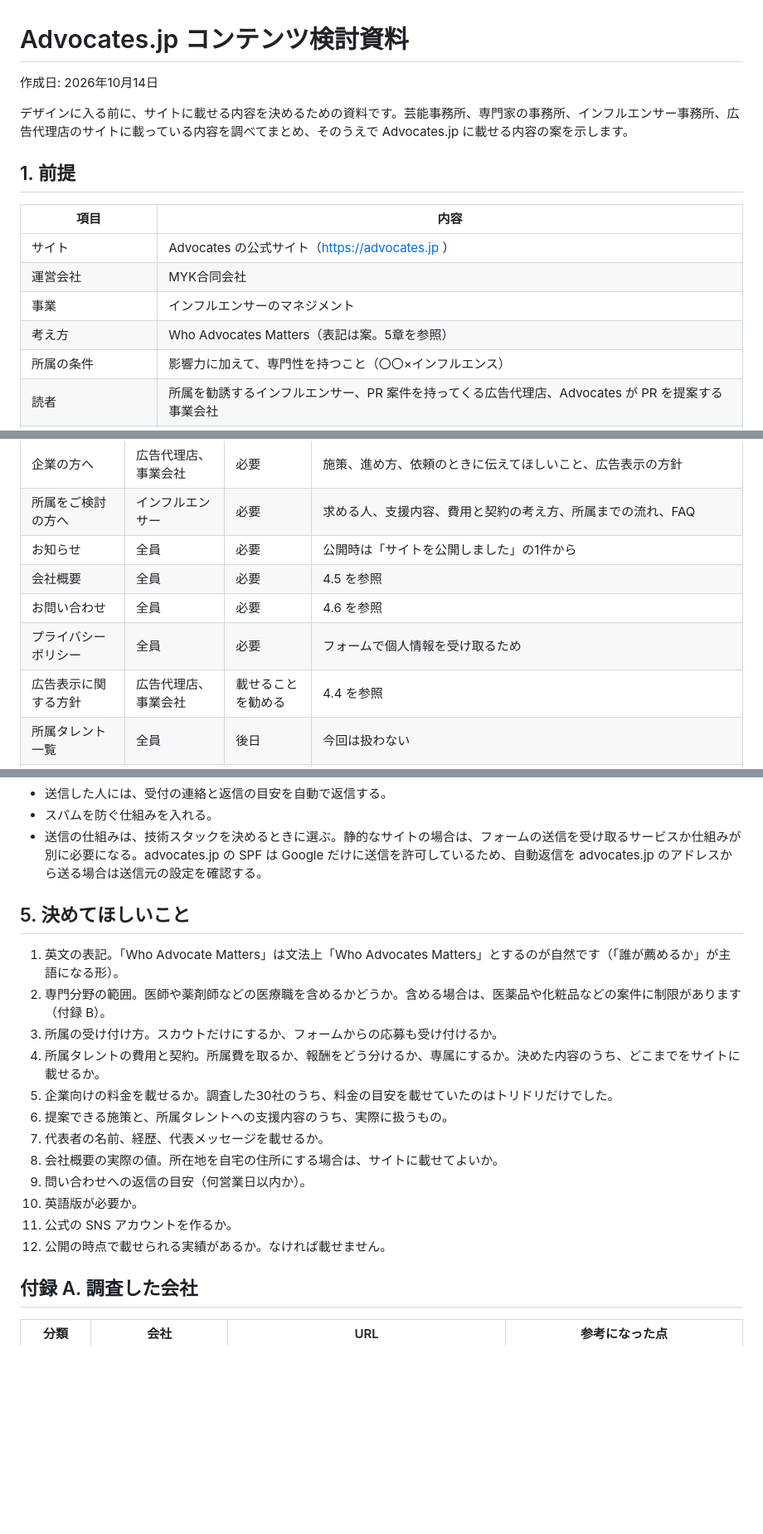
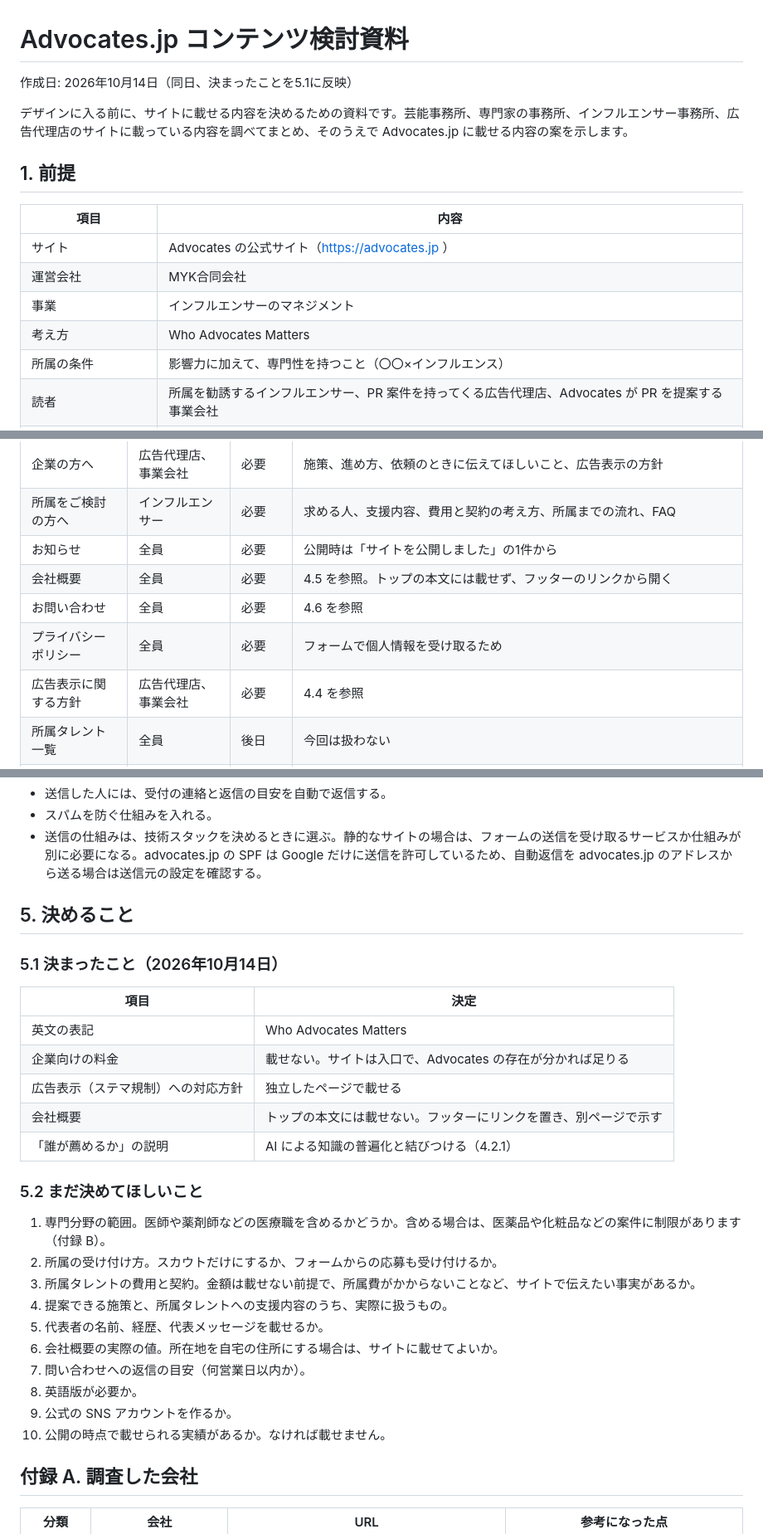
Before and after one commit to Ryumii/HARAHP, a Markdown page: docs/content-plan.md, 3 parts joined by grey strips. Shown at 83% size. Drawn GitHub-style; blank space fills up the shorter version.

Commit message:
docs(plan): apply content decisions
Co-authored-by: Copilot <223556219+Copilot@users.noreply.github.com>

```diff
--- a/docs/content-plan.md
+++ b/docs/content-plan.md
@@ -1,6 +1,6 @@
 # Advocates.jp コンテンツ検討資料
 
-作成日: 2026年10月14日
+作成日: 2026年10月14日（同日、決まったことを5.1に反映）
 
 デザインに入る前に、サイトに載せる内容を決めるための資料です。芸能事務所、専門家の事務所、インフルエンサー事務所、広告代理店のサイトに載っている内容を調べてまとめ、そのうえで Advocates.jp に載せる内容の案を示します。
 
@@ -11,7 +11,7 @@
 | サイト | Advocates の公式サイト（https://advocates.jp ） |
 | 運営会社 | MYK合同会社 |
 | 事業 | インフルエンサーのマネジメント |
-| 考え方 | Who Advocates Matters（表記は案。5章を参照） |
+| 考え方 | Who Advocates Matters |
 | 所属の条件 | 影響力に加えて、専門性を持つこと（〇〇×インフルエンス） |
 | 読者 | 所属を勧誘するインフルエンサー、PR 案件を持ってくる広告代理店、Advocates が PR を提案する事業会社 |
 | 今回は扱わない内容 | 所属タレントの一覧 |
@@ -139,10 +155,10 @@ Advocates に最も近いのは、専門家を扱う事務所です（Refine col
 | 企業の方へ | 広告代理店、事業会社 | 必要 | 施策、進め方、依頼のときに伝えてほしいこと、広告表示の方針 |
 | 所属をご検討の方へ | インフルエンサー | 必要 | 求める人、支援内容、費用と契約の考え方、所属までの流れ、FAQ |
 | お知らせ | 全員 | 必要 | 公開時は「サイトを公開しました」の1件から |
-| 会社概要 | 全員 | 必要 | 4.5 を参照 |
+| 会社概要 | 全員 | 必要 | 4.5 を参照。トップの本文には載せず、フッターのリンクから開く |
 | お問い合わせ | 全員 | 必要 | 4.6 を参照 |
 | プライバシーポリシー | 全員 | 必要 | フォームで個人情報を受け取るため |
-| 広告表示に関する方針 | 広告代理店、事業会社 | 載せることを勧める | 4.4 を参照 |
+| 広告表示に関する方針 | 広告代理店、事業会社 | 必要 | 4.4 を参照 |
 | 所属タレント一覧 | 全員 | 後日 | 今回は扱わない |
 | 事例 | 広告代理店、事業会社 | 後日 | 実績ができてから |
 | 資料のダウンロード | 広告代理店、事業会社 | 後日 | 媒体資料ができてから |
@@ -231,20 +250,30 @@ Advocates に最も近いのは、専門家を扱う事務所です（Refine col
 - スパムを防ぐ仕組みを入れる。
 - 送信の仕組みは、技術スタックを決めるときに選ぶ。静的なサイトの場合は、フォームの送信を受け取るサービスか仕組みが別に必要になる。advocates.jp の SPF は Google だけに送信を許可しているため、自動返信を advocates.jp のアドレスから送る場合は送信元の設定を確認する。
 
-## 5. 決めてほしいこと
+## 5. 決めること
 
-1. 英文の表記。「Who Advocate Matters」は文法上「Who Advocates Matters」とするのが自然です（「誰が薦めるか」が主語になる形）。
-2. 専門分野の範囲。医師や薬剤師などの医療職を含めるかどうか。含める場合は、医薬品や化粧品などの案件に制限があります（付録 B）。
-3. 所属の受け付け方。スカウトだけにするか、フォームからの応募も受け付けるか。
-4. 所属タレントの費用と契約。所属費を取るか、報酬をどう分けるか、専属にするか。決めた内容のうち、どこまでをサイトに載せるか。
-5. 企業向けの料金を載せるか。調査した30社のうち、料金の目安を載せていたのはトリドリだけでした。
-6. 提案できる施策と、所属タレントへの支援内容のうち、実際に扱うもの。
-7. 代表者の名前、経歴、代表メッセージを載せるか。
-8. 会社概要の実際の値。所在地を自宅の住所にする場合は、サイトに載せてよいか。
-9. 問い合わせへの返信の目安（何営業日以内か）。
-10. 英語版が必要か。
-11. 公式の SNS アカウントを作るか。
-12. 公開の時点で載せられる実績があるか。なければ載せません。
+### 5.1 決まったこと（2026年10月14日）
+
+| 項目 | 決定 |
+| --- | --- |
+| 英文の表記 | Who Advocates Matters |
+| 企業向けの料金 | 載せない。サイトは入口で、Advocates の存在が分かれば足りる |
+| 広告表示（ステマ規制）への対応方針 | 独立したページで載せる |
+| 会社概要 | トップの本文には載せない。フッターにリンクを置き、別ページで示す |
+| 「誰が薦めるか」の説明 | AI による知識の普遍化と結びつける（4.2.1） |
+
+### 5.2 まだ決めてほしいこと
+
+1. 専門分野の範囲。医師や薬剤師などの医療職を含めるかどうか。含める場合は、医薬品や化粧品などの案件に制限があります（付録 B）。
+2. 所属の受け付け方。スカウトだけにするか、フォームからの応募も受け付けるか。
+3. 所属タレントの費用と契約。金額は載せない前提で、所属費がかからないことなど、サイトで伝えたい事実があるか。
+4. 提案できる施策と、所属タレントへの支援内容のうち、実際に扱うもの。
+5. 代表者の名前、経歴、代表メッセージを載せるか。
+6. 会社概要の実際の値。所在地を自宅の住所にする場合は、サイトに載せてよいか。
+7. 問い合わせへの返信の目安（何営業日以内か）。
+8. 英語版が必要か。
+9. 公式の SNS アカウントを作るか。
+10. 公開の時点で載せられる実績があるか。なければ載せません。
 
 ## 付録 A. 調査した会社
 
```
Also changed, not shown: other parts of docs/content-plan.md (+24 -5 lines).
